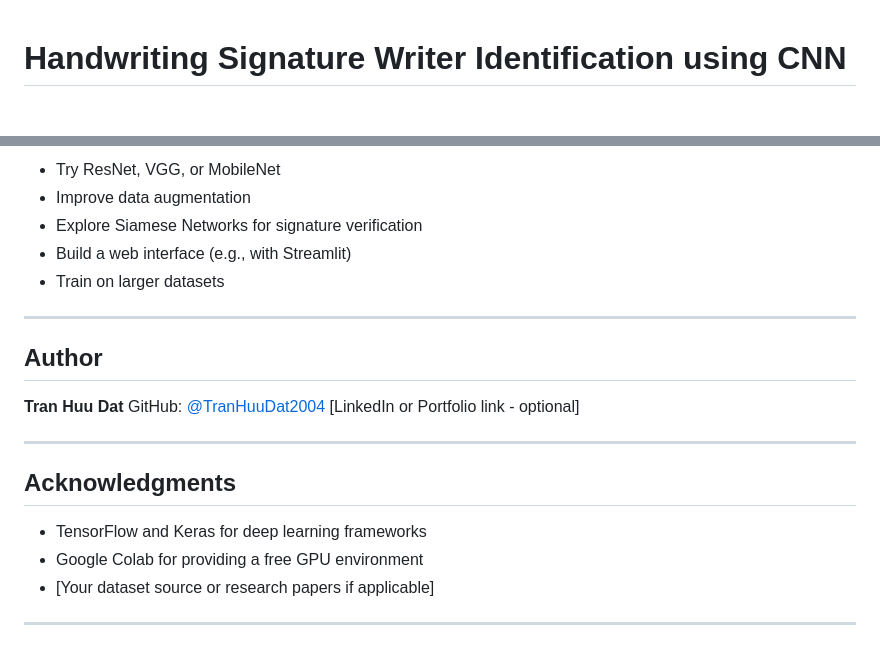
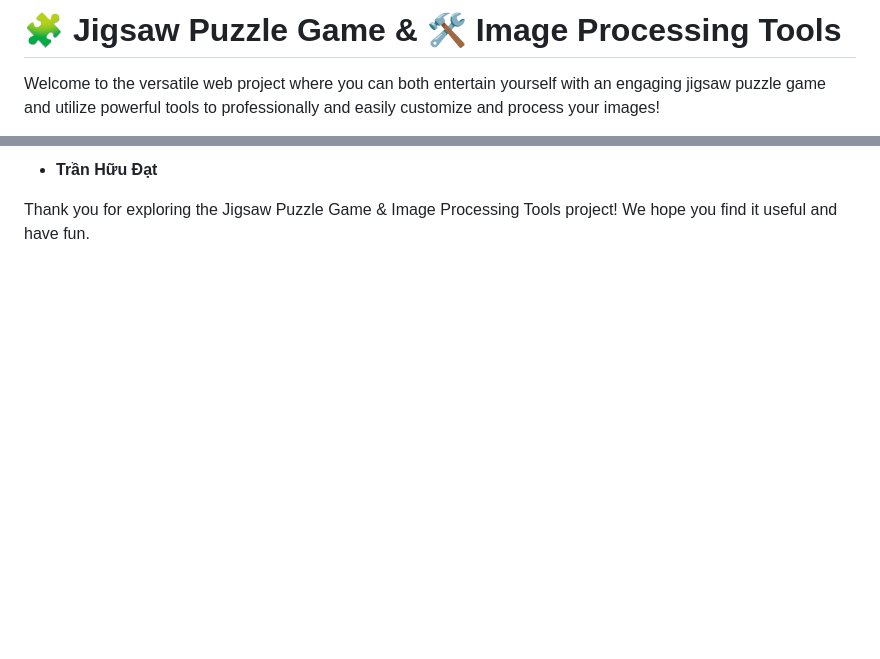
Before and after one commit to TranHuuDat2004/games_tools, a Markdown page: README.md, 2 parts joined by grey strips. Drawn GitHub-style; blank space fills up the shorter version.

```diff
--- a/README.md
+++ b/README.md
@@ -1,3 +1,4 @@
+# 🧩 Jigsaw Puzzle Game & 🛠️ Image Processing Tools
 
-# Handwriting Signature Writer Identification using CNN
+Welcome to the versatile web project where you can both entertain yourself with an engaging jigsaw puzzle game and utilize powerful tools to professionally and easily customize and process your images!
 
@@ -178,24 +98,5 @@ On validation set:
 
-* Try ResNet, VGG, or MobileNet
-* Improve data augmentation
-* Explore Siamese Networks for signature verification
-* Build a web interface (e.g., with Streamlit)
-* Train on larger datasets
+*   **Trần Hữu Đạt**
 
----
 
-## Author
-
-**Tran Huu Dat**
-GitHub: [@TranHuuDat2004](https://github.com/TranHuuDat2004)
-\[LinkedIn or Portfolio link - optional]
-
----
-
-## Acknowledgments
-
-* TensorFlow and Keras for deep learning frameworks
-* Google Colab for providing a free GPU environment
-* [Your dataset source or research papers if applicable]
-
----
+Thank you for exploring the Jigsaw Puzzle Game & Image Processing Tools project! We hope you find it useful and have fun.
```
Also changed, not shown: other parts of README.md (+61 -142 lines).
